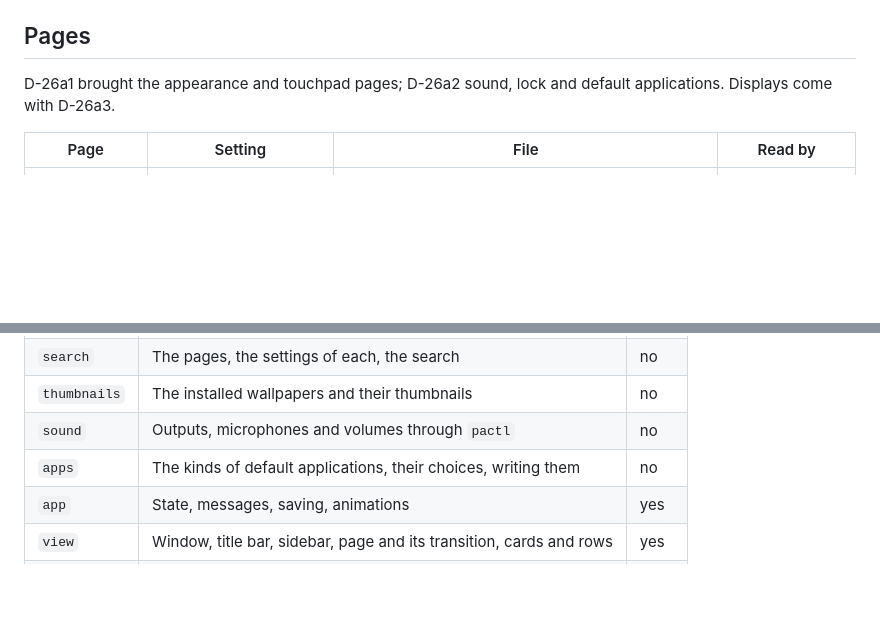
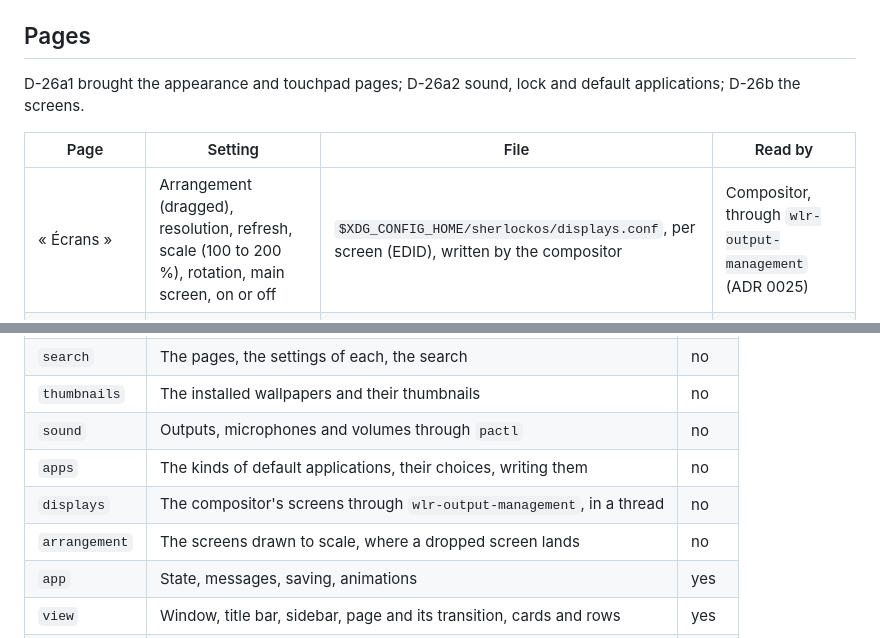
Before and after one commit to dodolereporter/sherlockOs, a Markdown page: docs/control-room.md, 2 parts joined by grey strips. Rendered like a GitHub page; blank space fills up the shorter version.

Commit message:
D-26b5: Control Room's screens page: arrangement, resolution, refresh, scale, rotation, main screen, and a change undone without Garder

```diff
--- a/docs/control-room.md
+++ b/docs/control-room.md
@@ -16,11 +16,12 @@ To try it without touching your own settings, give it a configuration folder of
 
 ## Pages
 
-D-26a1 brought the appearance and touchpad pages; D-26a2 sound, lock and default applications.
-Displays come with D-26a3.
+D-26a1 brought the appearance and touchpad pages; D-26a2 sound, lock and default applications;
+D-26b the screens.
 
 | Page | Setting | File | Read by |
 | --- | --- | --- | --- |
+| « Écrans » | Arrangement (dragged), resolution, refresh, scale (100 to 200 %), rotation, main screen, on or off | `$XDG_CONFIG_HOME/sherlockos/displays.conf`, per screen (EDID), written by the compositor | Compositor, through `wlr-output-management` (ADR 0025) |
 | « Apparence » | Theme: Sombre, Clair, Auto, and the hours of Auto (half-hour steps) | `$XDG_CONFIG_HOME/appearance/appearance.conf` | Every program (`appearance-config`) |
 | « Apparence » | Wallpaper among the installed ones, « Suivre le thème » | `$XDG_CONFIG_HOME/sherlockos/wallpaper.conf` | Compositor |
 | « Apparence » | Dock: size, magnification and its strength, hiding, edge | `$XDG_CONFIG_HOME/dock/dock.conf` | Dock |
@@ -103,6 +128,8 @@ fades out over `SPOTLIGHT`. Escape empties the field. Ctrl+F puts the keyboard i
 | `thumbnails` | The installed wallpapers and their thumbnails | no |
 | `sound` | Outputs, microphones and volumes through `pactl` | no |
 | `apps` | The kinds of default applications, their choices, writing them | no |
+| `displays` | The compositor's screens through `wlr-output-management`, in a thread | no |
+| `arrangement` | The screens drawn to scale, where a dropped screen lands | no |
 | `app` | State, messages, saving, animations | yes |
 | `view` | Window, title bar, sidebar, page and its transition, cards and rows | yes |
 | `pages` | One module per page | yes |
```
Also changed, not shown: other parts of docs/control-room.md (+24 -0 lines), docs/control-room/displays-confirm-light.png (added), docs/control-room/displays-narrow-dark.png (added), docs/control-room/displays-nested.png (added), docs/control-room/displays-wide-dark.png (added), 7 other files.
